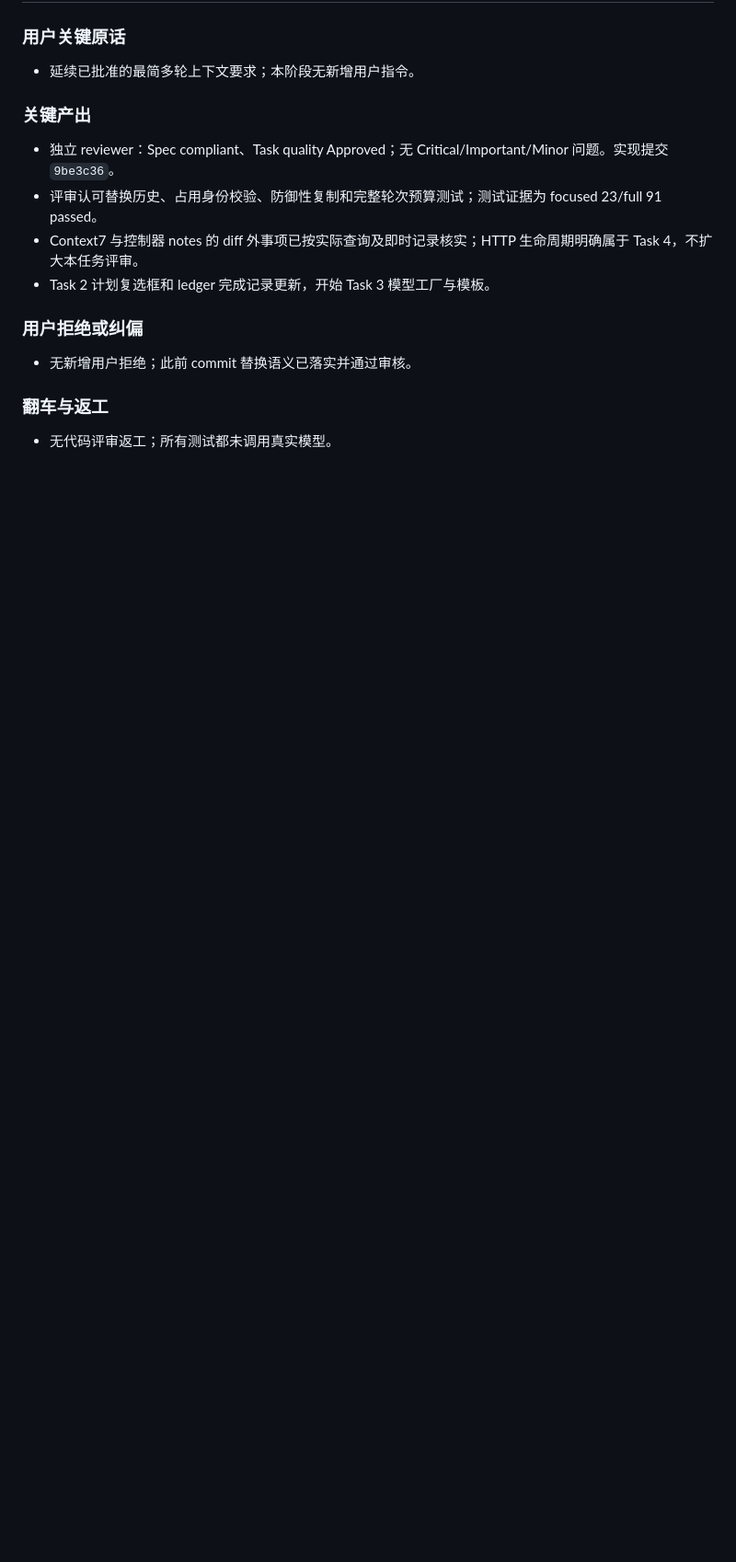
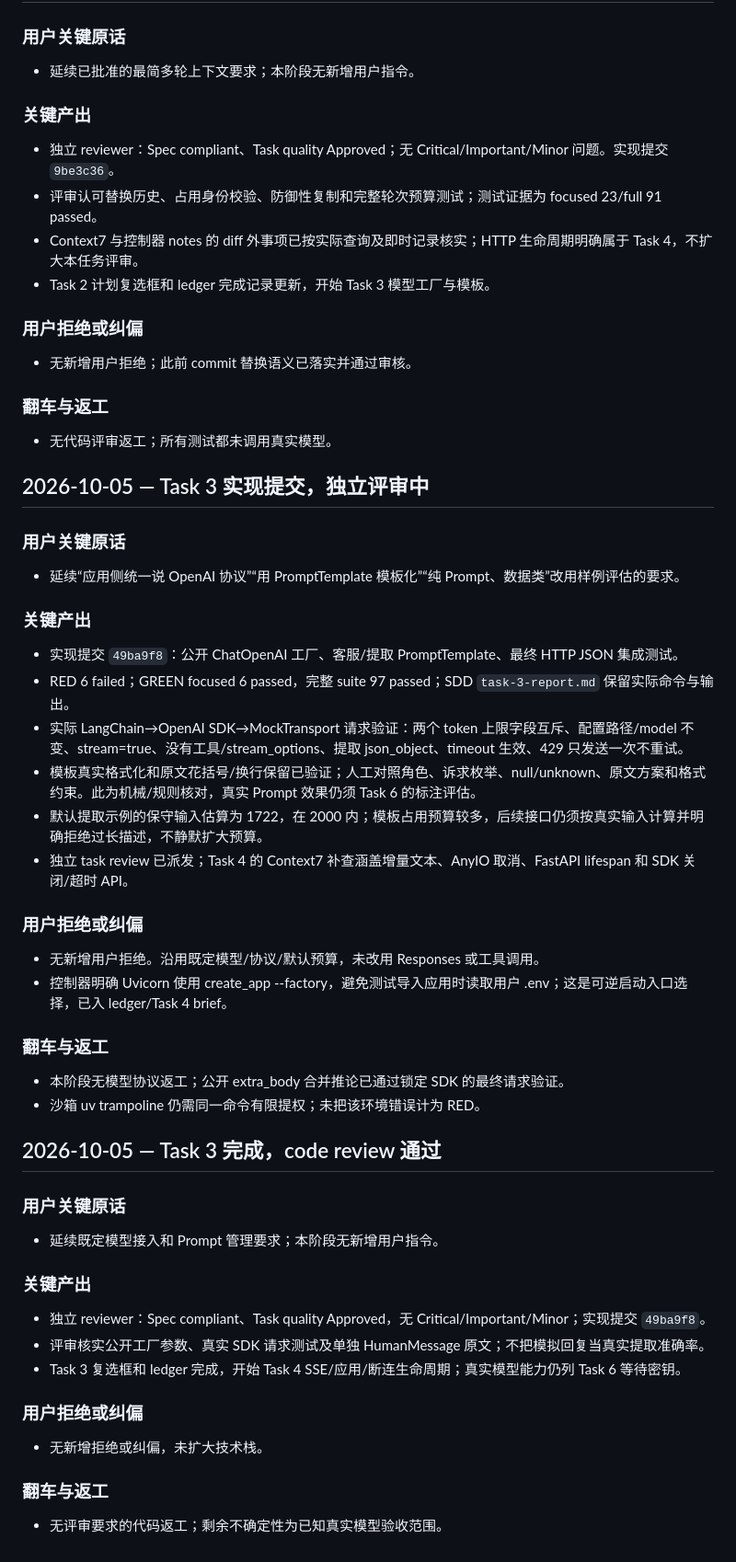
Before and after one commit to beemines/EcomAssist, a Markdown page: dev-notes/ch01.md, the part around the change. Shown at 92% size. GitHub-like rendering; blank space fills up the shorter version.

Commit message:
docs: record task 3 review and streaming research

```diff
--- a/dev-notes/ch01.md
+++ b/dev-notes/ch01.md
@@ -335,3 +335,48 @@
 ### 翻车与返工
 
 - 无代码评审返工；所有测试都未调用真实模型。
+
+## 2026-10-05 — Task 3 实现提交，独立评审中
+
+### 用户关键原话
+
+- 延续“应用侧统一说 OpenAI 协议”“用 PromptTemplate 模板化”“纯 Prompt、数据类”改用样例评估的要求。
+
+### 关键产出
+
+- 实现提交 `49ba9f8`：公开 ChatOpenAI 工厂、客服/提取 PromptTemplate、最终 HTTP JSON 集成测试。
+- RED 6 failed；GREEN focused 6 passed，完整 suite 97 passed；SDD `task-3-report.md` 保留实际命令与输出。
+- 实际 LangChain→OpenAI SDK→MockTransport 请求验证：两个 token 上限字段互斥、配置路径/model 不变、stream=true、没有工具/stream_options、提取 json_object、timeout 生效、429 只发送一次不重试。
+- 模板真实格式化和原文花括号/换行保留已验证；人工对照角色、诉求枚举、null/unknown、原文方案和格式约束。此为机械/规则核对，真实 Prompt 效果仍须 Task 6 的标注评估。
+- 默认提取示例的保守输入估算为 1722，在 2000 内；模板占用预算较多，后续接口仍须按真实输入计算并明确拒绝过长描述，不静默扩大预算。
+- 独立 task review 已派发；Task 4 的 Context7 补查涵盖增量文本、AnyIO 取消、FastAPI lifespan 和 SDK 关闭/超时 API。
+
+### 用户拒绝或纠偏
+
+- 无新增用户拒绝。沿用既定模型/协议/默认预算，未改用 Responses 或工具调用。
+- 控制器明确 Uvicorn 使用 create_app --factory，避免测试导入应用时读取用户 .env；这是可逆启动入口选择，已入 ledger/Task 4 brief。
+
+### 翻车与返工
+
+- 本阶段无模型协议返工；公开 extra_body 合并推论已通过锁定 SDK 的最终请求验证。
+- 沙箱 uv trampoline 仍需同一命令有限提权；未把该环境错误计为 RED。
+
+## 2026-10-05 — Task 3 完成，code review 通过
+
+### 用户关键原话
+
+- 延续既定模型接入和 Prompt 管理要求；本阶段无新增用户指令。
+
+### 关键产出
+
+- 独立 reviewer：Spec compliant、Task quality Approved，无 Critical/Important/Minor；实现提交 `49ba9f8`。
+- 评审核实公开工厂参数、真实 SDK 请求测试及单独 HumanMessage 原文；不把模拟回复当真实提取准确率。
+- Task 3 复选框和 ledger 完成，开始 Task 4 SSE/应用/断连生命周期；真实模型能力仍列 Task 6 等待密钥。
+
+### 用户拒绝或纠偏
+
+- 无新增拒绝或纠偏，未扩大技术栈。
+
+### 翻车与返工
+
+- 无评审要求的代码返工；剩余不确定性为已知真实模型验收范围。
```
Also changed, not shown: 2 other files.
